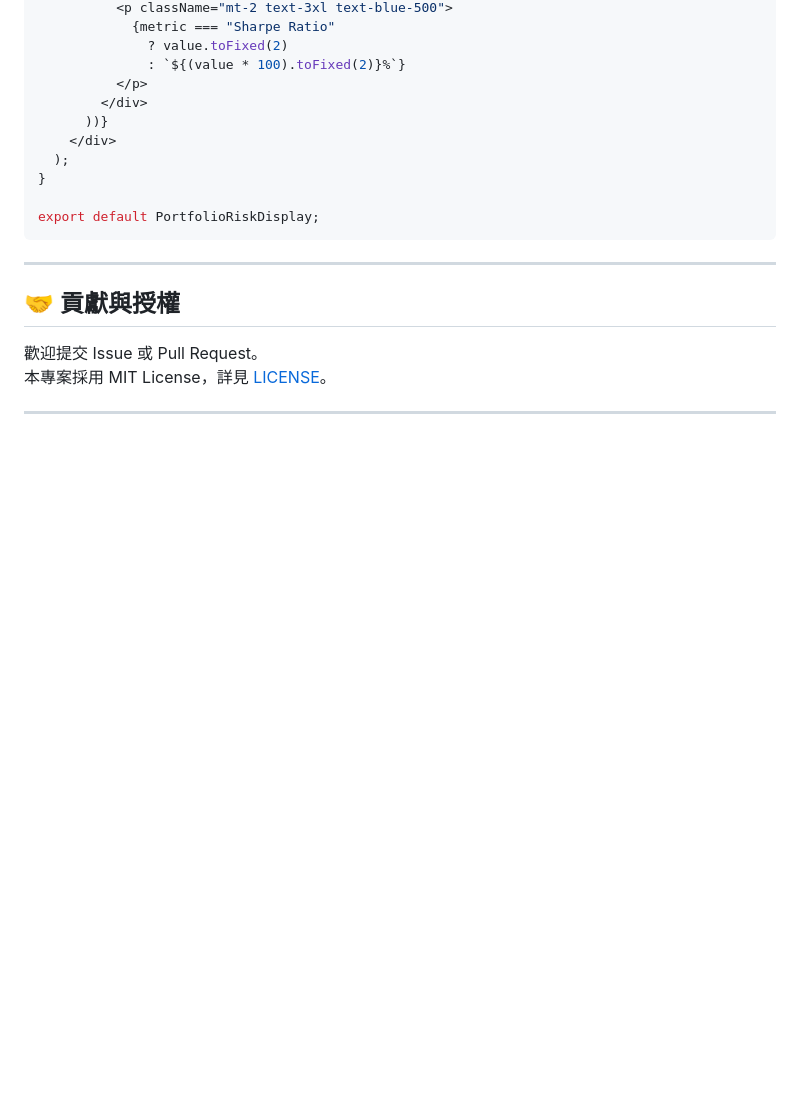
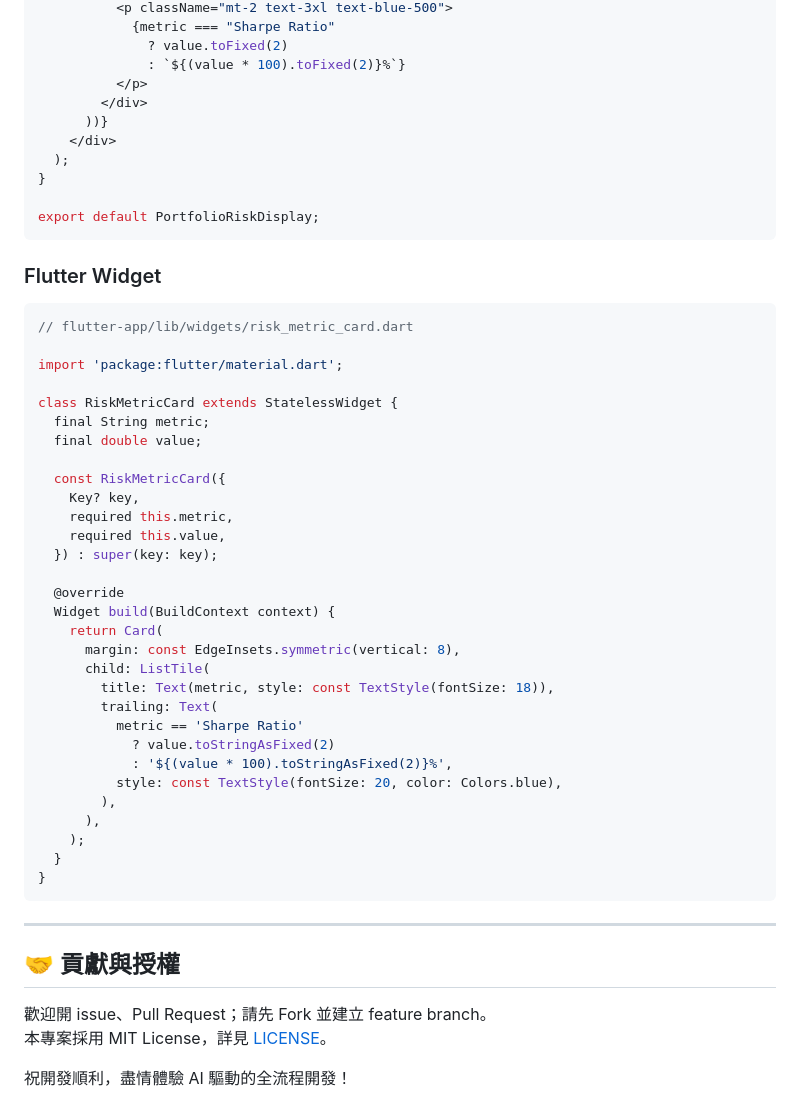
Before and after one commit to BpsEason/investment-risk-platform, a Markdown page: README.md, the part around one of its changes. Drawn GitHub-style; blank space fills up the shorter version.

````diff
--- a/README.md
+++ b/README.md
@@ -234,11 +222,46 @@ function PortfolioRiskDisplay({ riskData }) {
 export default PortfolioRiskDisplay;
 ```
 
+### Flutter Widget
+
+```dart
+// flutter-app/lib/widgets/risk_metric_card.dart
+
+import 'package:flutter/material.dart';
+
+class RiskMetricCard extends StatelessWidget {
+  final String metric;
+  final double value;
+
+  const RiskMetricCard({
+    Key? key,
+    required this.metric,
+    required this.value,
+  }) : super(key: key);
+
+  @override
+  Widget build(BuildContext context) {
+    return Card(
+      margin: const EdgeInsets.symmetric(vertical: 8),
+      child: ListTile(
+        title: Text(metric, style: const TextStyle(fontSize: 18)),
+        trailing: Text(
+          metric == 'Sharpe Ratio'
+            ? value.toStringAsFixed(2)
+            : '${(value * 100).toStringAsFixed(2)}%',
+          style: const TextStyle(fontSize: 20, color: Colors.blue),
+        ),
+      ),
+    );
+  }
+}
+```
+
 ---
 
 ## 🤝 貢獻與授權
 
-歡迎提交 Issue 或 Pull Request。
+歡迎開 issue、Pull Request；請先 Fork 並建立 feature branch。
 本專案採用 MIT License，詳見 [LICENSE](LICENSE)。
 
----
+祝開發順利，盡情體驗 AI 驅動的全流程開發！
````
Also changed, not shown: other parts of README.md (+80 -92 lines).
